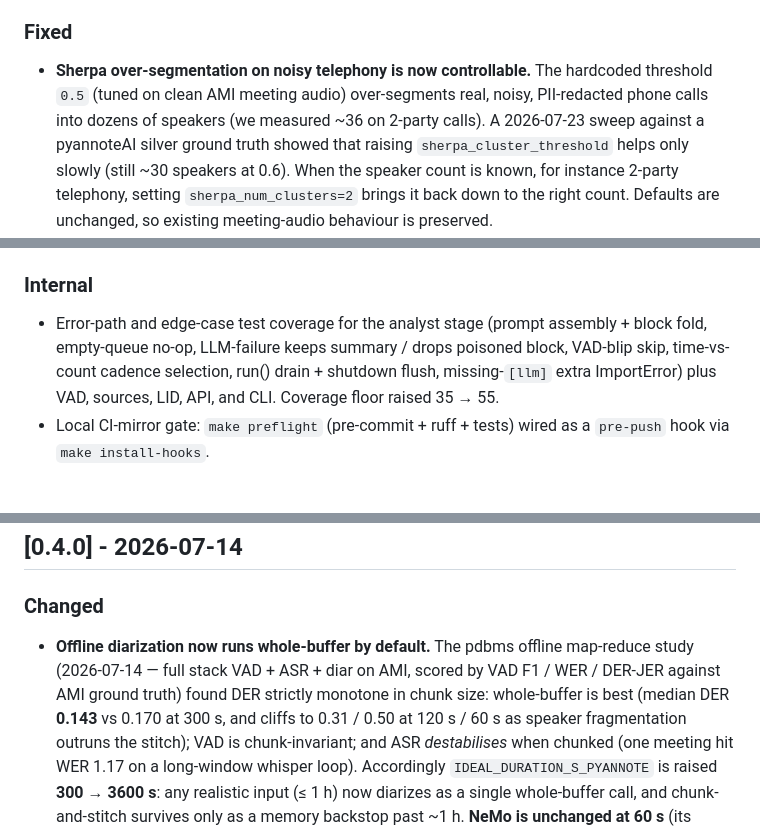
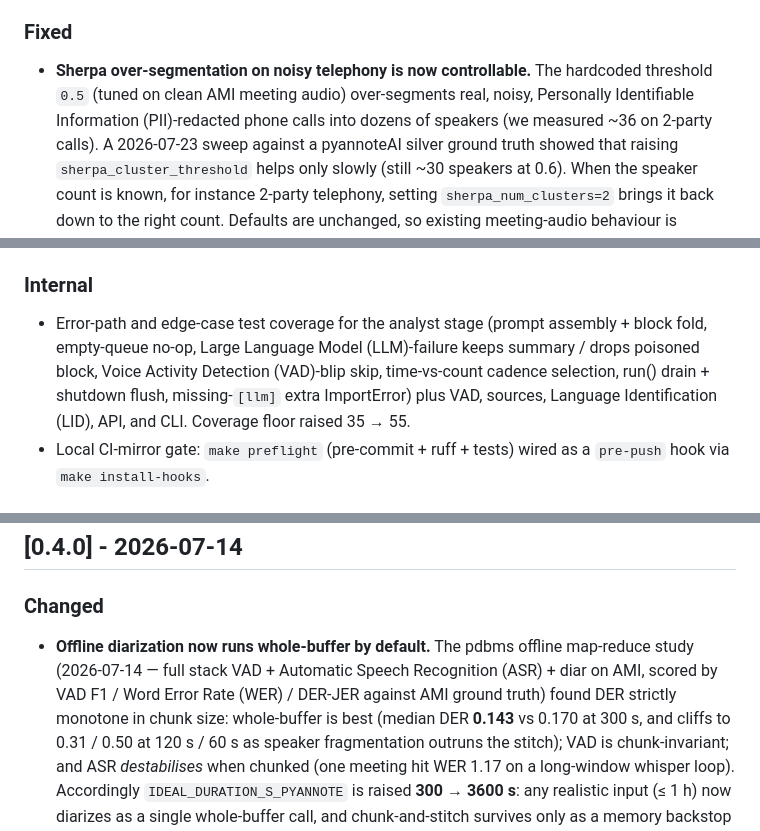
Before and after one commit to warith-harchaoui/vocal-helper, a Markdown page: CHANGELOG.md, 3 parts joined by grey strips. GitHub-like rendering.

```diff
--- a/CHANGELOG.md
+++ b/CHANGELOG.md
@@ -35,7 +35,7 @@ names exported from `vocal_helper.__all__` plus the documented CLI flags.
 
 - **Sherpa over-segmentation on noisy telephony is now controllable.** The
   hardcoded threshold `0.5` (tuned on clean AMI meeting audio) over-segments real,
-  noisy, PII-redacted phone calls into dozens of speakers (we measured ~36 on
+  noisy, Personally Identifiable Information (PII)-redacted phone calls into dozens of speakers (we measured ~36 on
   2-party calls). A 2026-07-23 sweep against a pyannoteAI silver ground truth showed
   that raising `sherpa_cluster_threshold` helps only slowly (still ~30 speakers at
   0.6). When the speaker count is known, for instance 2-party telephony, setting
@@ -58,9 +58,9 @@ names exported from `vocal_helper.__all__` plus the documented CLI flags.
 ### Internal
 
 - Error-path and edge-case test coverage for the analyst stage (prompt
-  assembly + block fold, empty-queue no-op, LLM-failure keeps summary / drops
-  poisoned block, VAD-blip skip, time-vs-count cadence selection, run() drain +
-  shutdown flush, missing-`[llm]` extra ImportError) plus VAD, sources, LID,
+  assembly + block fold, empty-queue no-op, Large Language Model (LLM)-failure keeps summary / drops
+  poisoned block, Voice Activity Detection (VAD)-blip skip, time-vs-count cadence selection, run() drain +
+  shutdown flush, missing-`[llm]` extra ImportError) plus VAD, sources, Language Identification (LID),
   API, and CLI. Coverage floor raised 35 → 55.
 - Local CI-mirror gate: `make preflight` (pre-commit + ruff + tests) wired as a
   `pre-push` hook via `make install-hooks`.
@@ -373,8 +373,8 @@ names exported from `vocal_helper.__all__` plus the documented CLI flags.
 ### Changed
 
 - **Offline diarization now runs whole-buffer by default.** The pdbms offline
-  map-reduce study (2026-07-14 — full stack VAD + ASR + diar on AMI, scored by
-  VAD F1 / WER / DER-JER against AMI ground truth) found DER strictly monotone
+  map-reduce study (2026-07-14 — full stack VAD + Automatic Speech Recognition (ASR) + diar on AMI, scored by
+  VAD F1 / Word Error Rate (WER) / DER-JER against AMI ground truth) found DER strictly monotone
   in chunk size: whole-buffer is best (median DER **0.143** vs 0.170 at 300 s,
   and cliffs to 0.31 / 0.50 at 120 s / 60 s as speaker fragmentation outruns
   the stitch); VAD is chunk-invariant; and ASR *destabilises* when chunked (one
```
Also changed, not shown: other parts of CHANGELOG.md (+6 -6 lines), doc/tech-report.en.md (+7 -7 lines), doc/tech-report.fr.md (+12 -11 lines).
